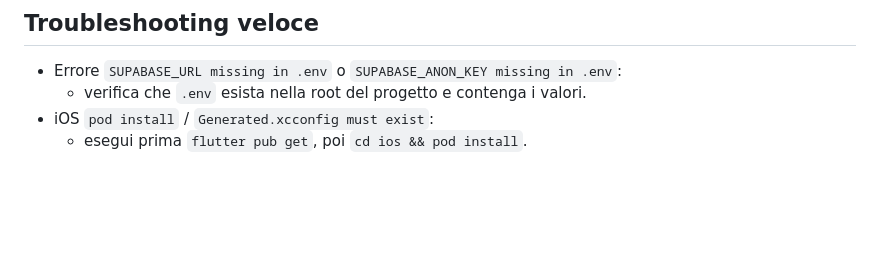
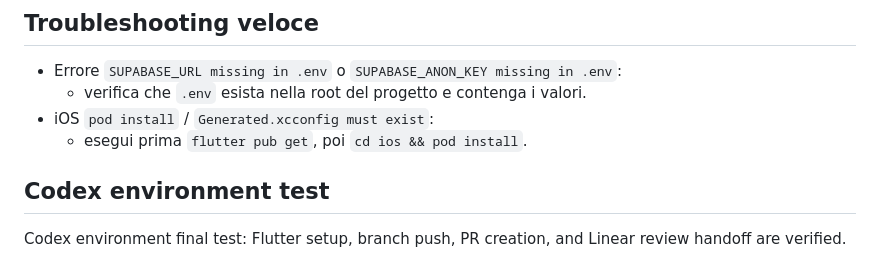
Before and after one commit to TherHub-404/ArtrosiCane, a Markdown page: README.md, the part around the change. GitHub-like rendering; blank space fills up the shorter version.

Commit message:
docs: add Codex environment test note

```diff
--- a/README.md
+++ b/README.md
@@ -195,3 +195,7 @@ dart tool/import_dog_breeds.dart
   - verifica che `.env` esista nella root del progetto e contenga i valori.
 - iOS `pod install` / `Generated.xcconfig must exist`:
   - esegui prima `flutter pub get`, poi `cd ios && pod install`.
+
+## Codex environment test
+
+Codex environment final test: Flutter setup, branch push, PR creation, and Linear review handoff are verified.
```
